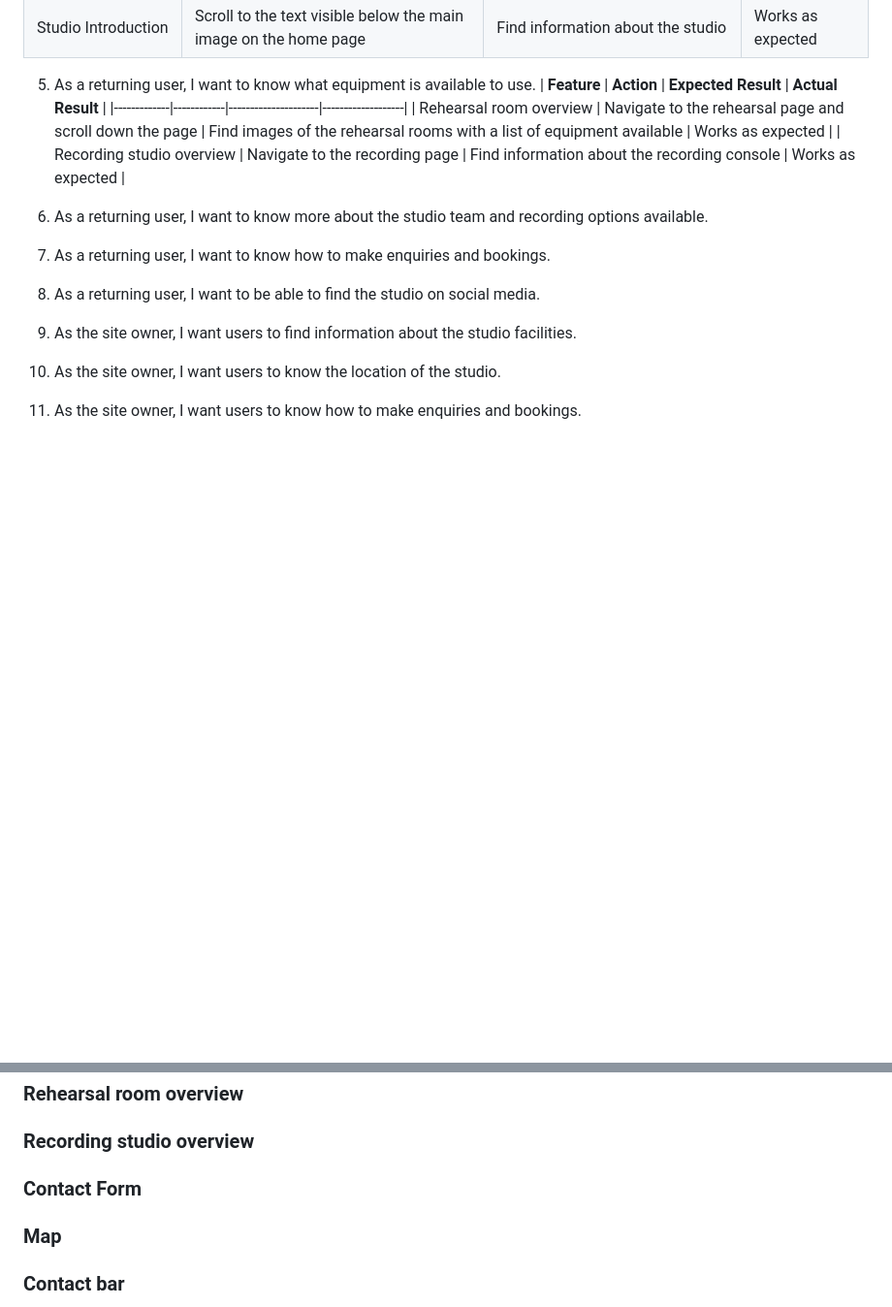
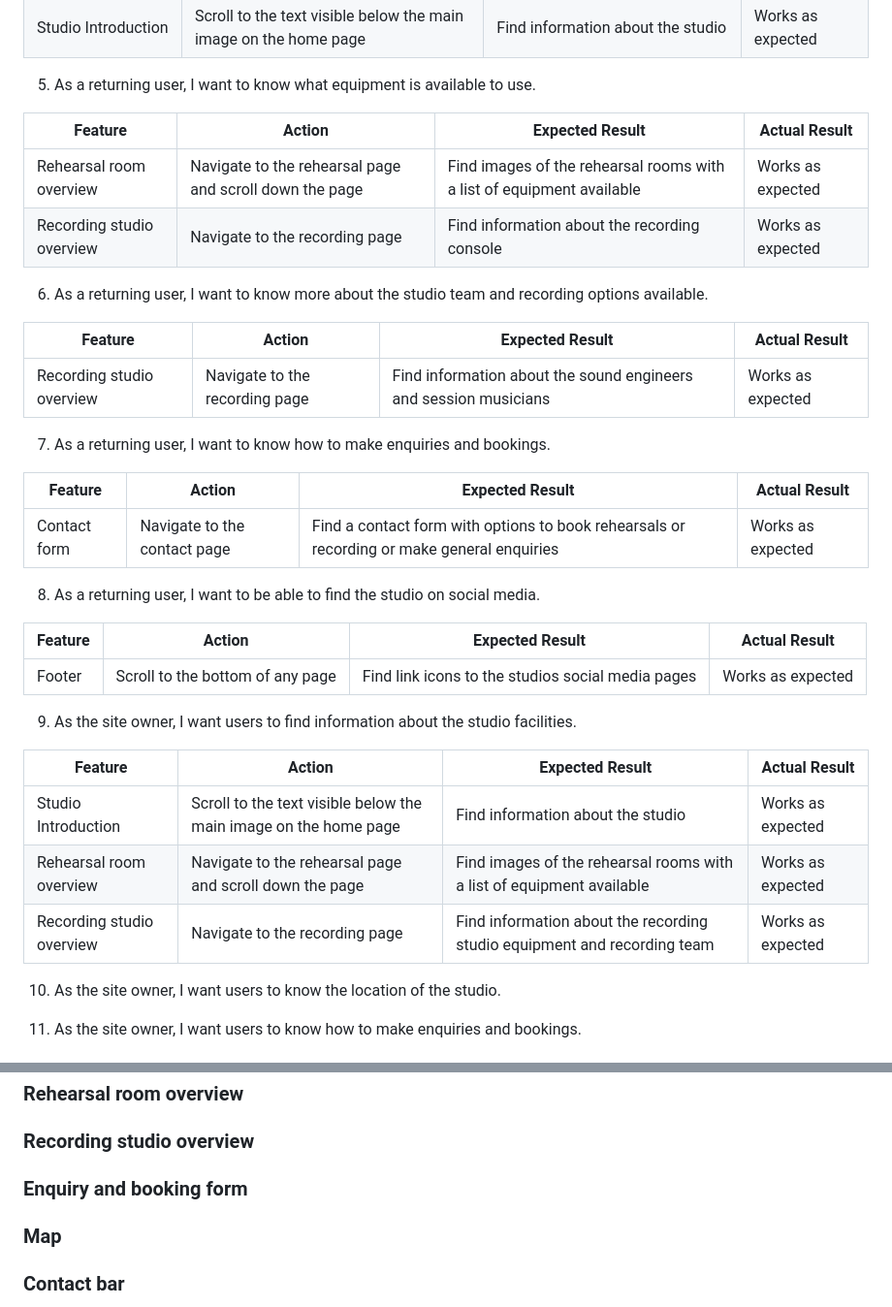
Before and after one commit to mykki92/CI_PP1_FLEETWOOD_STUDIOS, a Markdown page: README.md, 2 parts joined by grey strips. Shown: that part at 97% size. GitHub-like rendering; blank space fills up the shorter version.

Commit message:
Add user stories 6-9 to testing user stories in readme.md

```diff
--- a/README.md
+++ b/README.md
@@ -253,6 +253,7 @@ The website was tested on the following browsers:
 | Studio Introduction | Scroll to the text visible below the main image on the home page | Find information about the studio | Works as expected |
 
 5. As a returning user, I want to know what equipment is available to use.
+
 | **Feature** | **Action** | **Expected Result** | **Actual Result** |
 |-------------|------------|---------------------|-------------------|
 | Rehearsal room overview | Navigate to the rehearsal page and scroll down the page | Find images of the rehearsal rooms with a list of equipment available | Works as expected |
@@ -260,19 +261,30 @@ The website was tested on the following browsers:
 
 6. As a returning user, I want to know more about the studio team and recording options available.
 
+| **Feature** | **Action** | **Expected Result** | **Actual Result** |
+|-------------|------------|---------------------|-------------------|
+| Recording studio overview | Navigate to the recording page | Find information about the sound engineers and session musicians | Works as expected |
 
 
 7. As a returning user, I want to know how to make enquiries and bookings.
 
-
+| **Feature** | **Action** | **Expected Result** | **Actual Result** |
+|-------------|------------|---------------------|-------------------|
+| Contact form | Navigate to the contact page | Find a contact form with options to book rehearsals or recording or make general enquiries | Works as expected |
 
 8. As a returning user, I want to be able to find the studio on social media.
 
-
+| **Feature** | **Action** | **Expected Result** | **Actual Result** |
+|-------------|------------|---------------------|-------------------|
+| Footer | Scroll to the bottom of any page | Find link icons to the studios social media pages | Works as expected |
 
 9. As the site owner, I want users to find information about the studio facilities.
 
-
+| **Feature** | **Action** | **Expected Result** | **Actual Result** |
+|-------------|------------|---------------------|-------------------|
+| Studio Introduction | Scroll to the text visible below the main image on the home page | Find information about the studio | Works as expected |
+| Rehearsal room overview | Navigate to the rehearsal page and scroll down the page | Find images of the rehearsal rooms with a list of equipment available | Works as expected |
+| Recording studio overview | Navigate to the recording page | Find information about the recording studio equipment and recording team | Works as expected |
 
 10. As the site owner, I want users to know the location of the studio.
 
@@ -294,7 +306,7 @@ The website was tested on the following browsers:
 
 ### Recording studio overview
 
-### Contact Form
+### Enquiry and booking form
 
 ### Map
 
```
